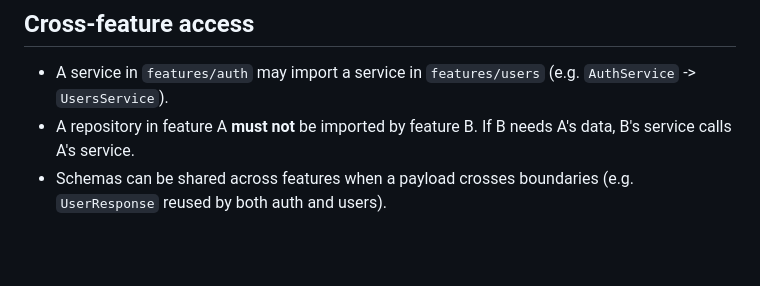
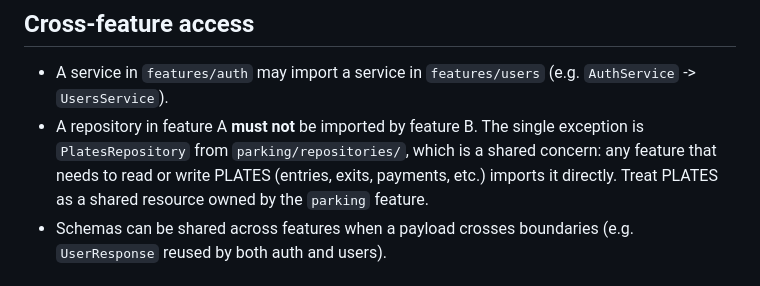
Before and after one commit to DevJuan001/parking-hackathon, a Markdown page: .agents/backend/architecture.md, the part around the change. GitHub-like rendering; blank space fills up the shorter version.

Commit message:
docs(architecture): clarify repository import rules with exception for PlatesRepository as a shared resource

```diff
--- a/.agents/backend/architecture.md
+++ b/.agents/backend/architecture.md
@@ -56,7 +56,7 @@ Never shortcut a layer.
 ## Cross-feature access
 
 - A service in `features/auth` may import a service in `features/users` (e.g. `AuthService` -> `UsersService`).
-- A repository in feature A **must not** be imported by feature B. If B needs A's data, B's service calls A's service.
+- A repository in feature A **must not** be imported by feature B. The single exception is `PlatesRepository` from `parking/repositories/`, which is a shared concern: any feature that needs to read or write PLATES (entries, exits, payments, etc.) imports it directly. Treat PLATES as a shared resource owned by the `parking` feature.
 - Schemas can be shared across features when a payload crosses boundaries (e.g. `UserResponse` reused by both auth and users).
 
 ## When something does not fit a feature
```
